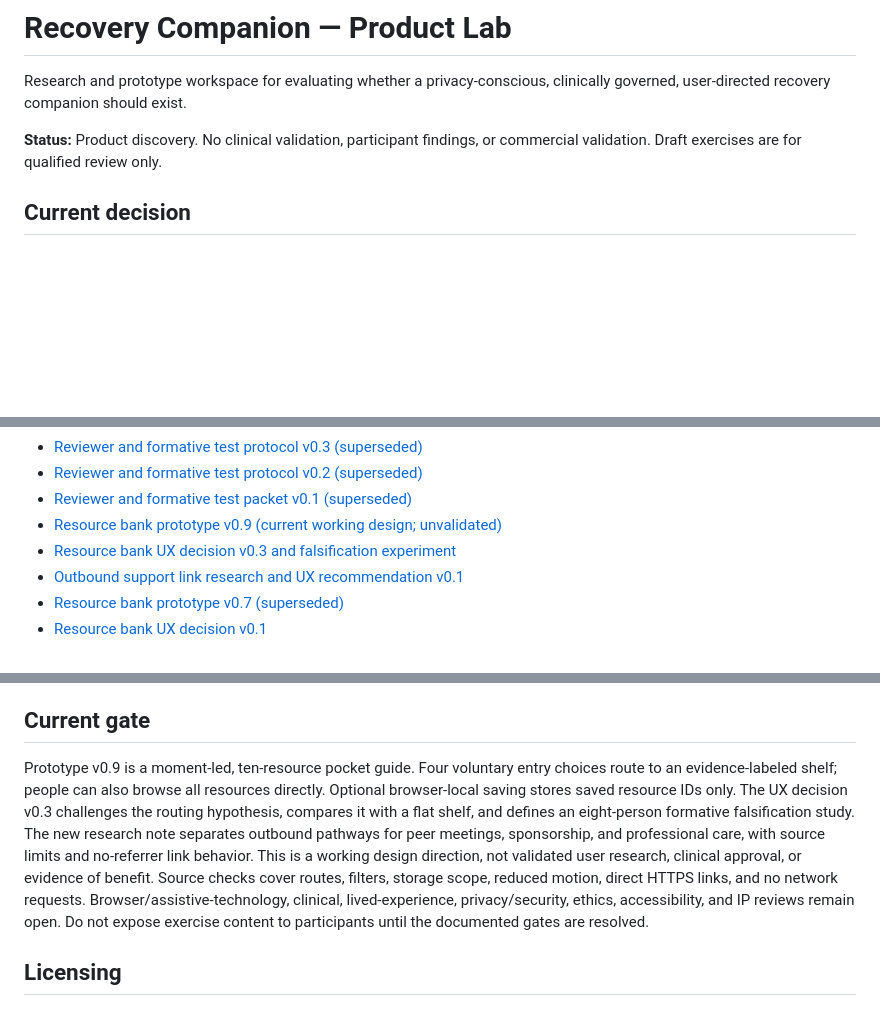
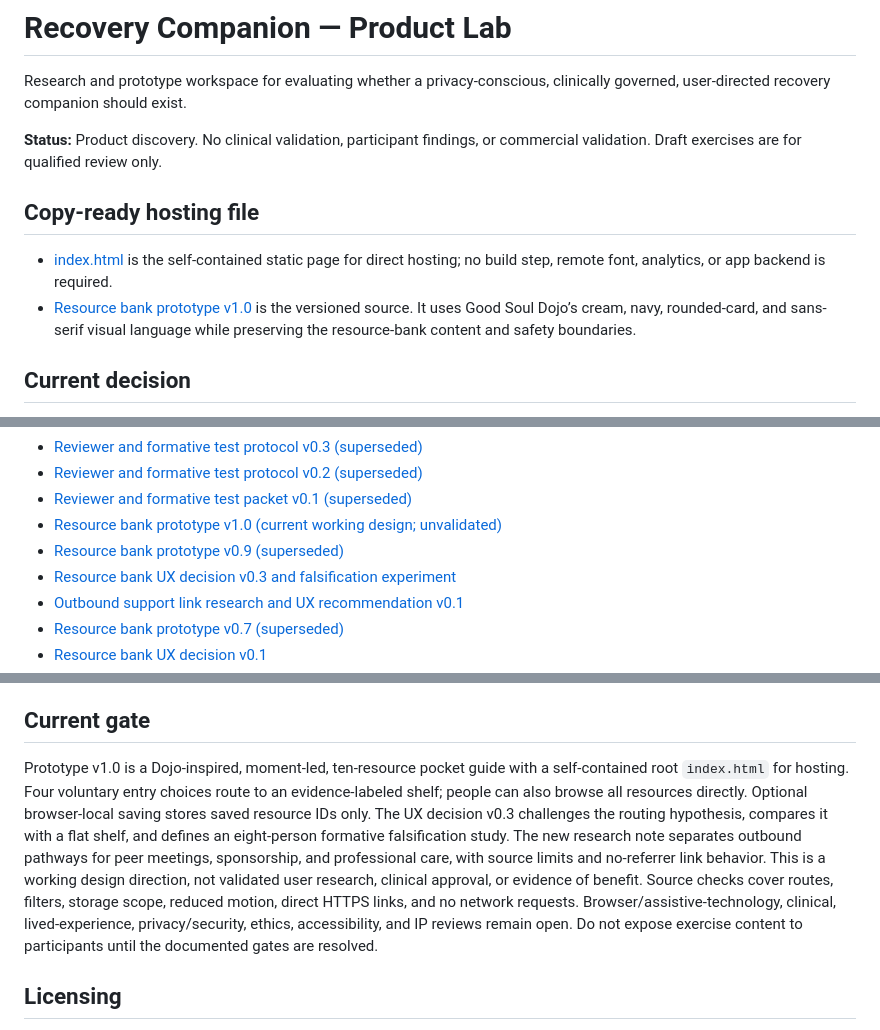
Before and after one commit to GoodSoulLab/Recovery-Companion, a Markdown page: README.md, 3 parts joined by grey strips. Drawn GitHub-style; blank space fills up the shorter version.

Commit message:
Document copy-ready prototype hosting file

```diff
--- a/README.md
+++ b/README.md
@@ -3,6 +3,11 @@
 Research and prototype workspace for evaluating whether a privacy-conscious, clinically governed, user-directed recovery companion should exist.
 
 **Status:** Product discovery. No clinical validation, participant findings, or commercial validation. Draft exercises are for qualified review only.
+
+## Copy-ready hosting file
+
+- [index.html](index.html) is the self-contained static page for direct hosting; no build step, remote font, analytics, or app backend is required.
+- [Resource bank prototype v1.0](prototype/resource-bank-v1.0.html) is the versioned source. It uses Good Soul Dojo’s cream, navy, rounded-card, and sans-serif visual language while preserving the resource-bank content and safety boundaries.
 
 ## Current decision
 
@@ -27,7 +32,8 @@ The current public-source evidence shows that integration alone is not a defensi
 - [Reviewer and formative test protocol v0.3 (superseded)](docs/research/REVIEW_PROTOCOL_v0.3.md)
 - [Reviewer and formative test protocol v0.2 (superseded)](docs/research/REVIEW_PROTOCOL_v0.2.md)
 - [Reviewer and formative test packet v0.1 (superseded)](docs/research/REVIEW_PROTOCOL_v0.1.md)
-- [Resource bank prototype v0.9 (current working design; unvalidated)](prototype/resource-bank-v0.8.html)
+- [Resource bank prototype v1.0 (current working design; unvalidated)](prototype/resource-bank-v1.0.html)
+- [Resource bank prototype v0.9 (superseded)](prototype/resource-bank-v0.9.html)
 - [Resource bank UX decision v0.3 and falsification experiment](docs/design/RESOURCE_BANK_UX_DECISION_v0.3.md)
 - [Outbound support link research and UX recommendation v0.1](docs/research/OUTBOUND_SUPPORT_LINKS_v0.1.md)
 - [Resource bank prototype v0.7 (superseded)](prototype/resource-bank-v0.7.html)
@@ -53,7 +59,7 @@ The current public-source evidence shows that integration alone is not a defensi
 
 ## Current gate
 
-Prototype v0.9 is a moment-led, ten-resource pocket guide. Four voluntary entry choices route to an evidence-labeled shelf; people can also browse all resources directly. Optional browser-local saving stores saved resource IDs only. The UX decision v0.3 challenges the routing hypothesis, compares it with a flat shelf, and defines an eight-person formative falsification study. The new research note separates outbound pathways for peer meetings, sponsorship, and professional care, with source limits and no-referrer link behavior. This is a working design direction, not validated user research, clinical approval, or evidence of benefit. Source checks cover routes, filters, storage scope, reduced motion, direct HTTPS links, and no network requests. Browser/assistive-technology, clinical, lived-experience, privacy/security, ethics, accessibility, and IP reviews remain open. Do not expose exercise content to participants until the documented gates are resolved.
+Prototype v1.0 is a Dojo-inspired, moment-led, ten-resource pocket guide with a self-contained root `index.html` for hosting. Four voluntary entry choices route to an evidence-labeled shelf; people can also browse all resources directly. Optional browser-local saving stores saved resource IDs only. The UX decision v0.3 challenges the routing hypothesis, compares it with a flat shelf, and defines an eight-person formative falsification study. The new research note separates outbound pathways for peer meetings, sponsorship, and professional care, with source limits and no-referrer link behavior. This is a working design direction, not validated user research, clinical approval, or evidence of benefit. Source checks cover routes, filters, storage scope, reduced motion, direct HTTPS links, and no network requests. Browser/assistive-technology, clinical, lived-experience, privacy/security, ethics, accessibility, and IP reviews remain open. Do not expose exercise content to participants until the documented gates are resolved.
 
 ## Licensing
 
```
